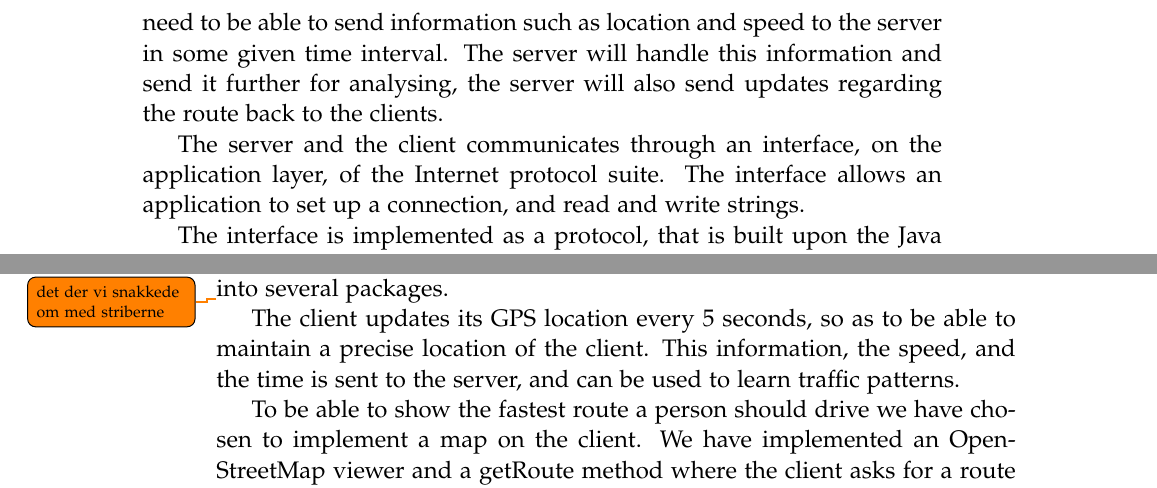
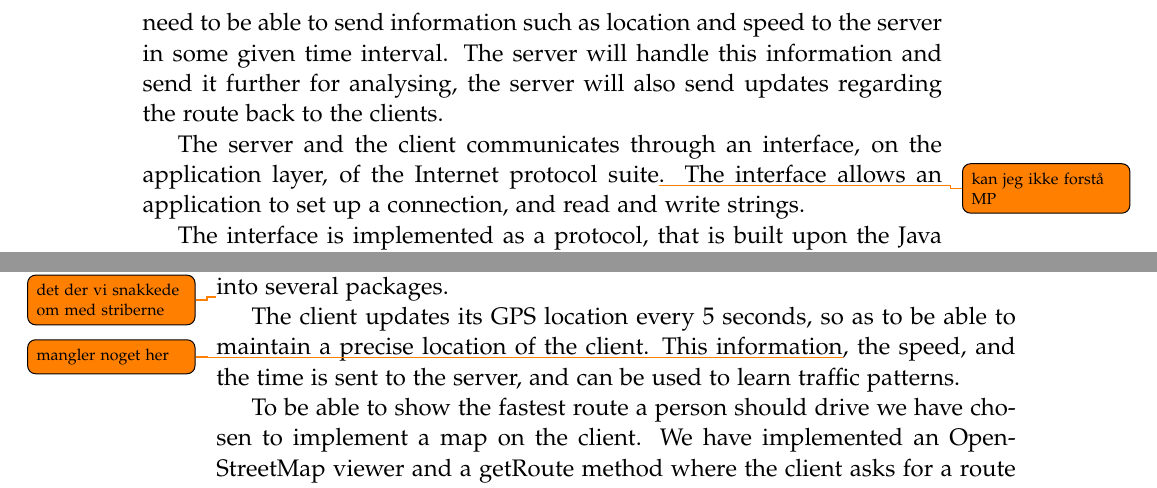
Before and after one commit to MortenRP/P5, a LaTeX thesis (report/master.tex, which reads report/sections/client-server.tex): two parts of pages 23 and 24 of 67, joined at a grey line, cut so that both start at the same text. Compiled offline with pdfLaTeX.

Commit message:
todo 2.2

```diff
--- a/report/sections/client-server.tex
+++ b/report/sections/client-server.tex
@@ -6,7 +6,7 @@ Smartphones used by drivers will be acting as clients,
 where they need to be able to send information such as location and speed to the server in some given time interval.
 The server will handle this information and send it further for analysing, the server will also send updates regarding the route back to the clients.
 
-The server and the client communicates through an interface, on the application layer, of the Internet protocol suite.
+The server and the client communicates through an interface, on the application layer, of the Internet protocol suite\todo{kan jeg ikke forstå MP}.
 The interface allows an application to set up a connection, and read and write strings.
 
 The interface is implemented as a protocol, that is built upon the Java ServerSocket and the Java Socket,
@@ -80,7 +80,7 @@ and has to be split into several packages.
     \label{fig:bytesclientserver}
 \end{figure}\todo{det der vi snakkede om med striberne}
 
-The client updates its GPS location every 5 seconds, so as to be able to maintain a precise location of the client. This information, the speed, and the time is sent to the server, and can be used to learn traffic patterns.
+The client updates its GPS location every 5 seconds, so as to be able to maintain a precise location of the client. This information\todo{mangler noget her}, the speed, and the time is sent to the server, and can be used to learn traffic patterns.
 %When a message is sent either from the client or the server,
 %they are both set to wait for 5 seconds to receive the acknowledgement message, if no such message is received the message is discarded. We could have continued to try and resend the message several times, but a lost GPS coordinate from a user is not a critical problem for our system and will not have any major effect on our calculations.
 
```
